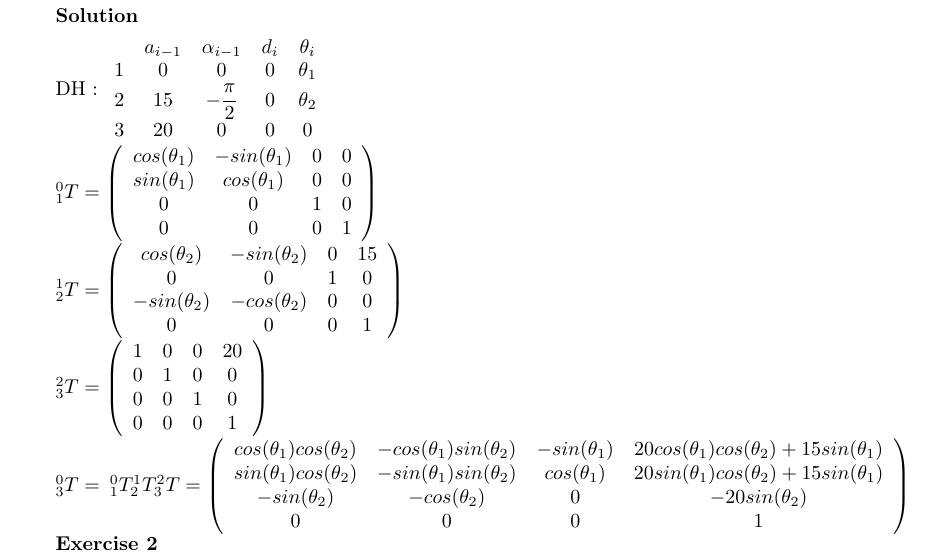
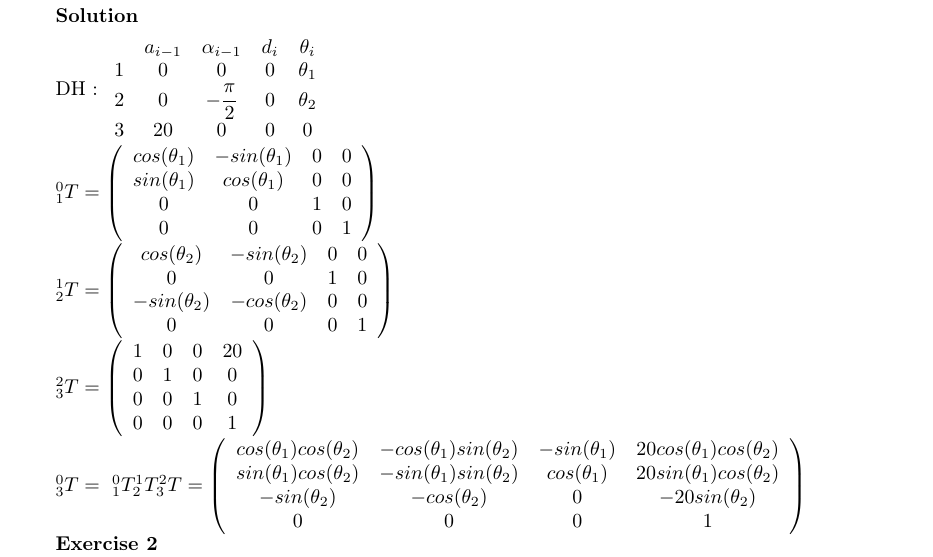
Before and after one commit to Aelphy/innopolis, a LaTeX problem sheet (irb/hw2/as2.tex): part of page 2 of 5, cut so that both start at the same text. Compiled offline with pdfLaTeX.

Commit message:
fixed minor error in irb

```diff
--- a/irb/hw2/as2.tex
+++ b/irb/hw2/as2.tex
@@ -117,7 +117,7 @@ DH :
 $ \begin{array}{ccccc}
 &a_{i-1} & \alpha_{i-1} & d_i & \theta_i \\
 1&0 & 0 & 0 & \theta_1 \\
-2&15 & - \dfrac{\pi}{2} & 0 & \theta_2 \\
+2&0 & - \dfrac{\pi}{2} & 0 & \theta_2 \\
 3&20 & 0 & 0 & 0
 \end{array} $
 
@@ -129,7 +129,7 @@ sin(\theta_1) & cos(\theta_1) & 0 & 0 \\
 \end{array} \right) $
 
 $^1_2T = \left( \begin{array}{cccc}
-cos(\theta_2) & -sin(\theta_2) & 0 & 15 \\
+cos(\theta_2) & -sin(\theta_2) & 0 & 0 \\
 0 & 0 & 1 & 0 \\
 -sin(\theta_2) & -cos(\theta_2) & 0 & 0 \\
 0 & 0 & 0 & 1
@@ -143,8 +143,8 @@ $^2_3T = \left( \begin{array}{cccc}
 \end{array} \right) $
 
 $^0_3T = \ ^0_1T ^1_2T ^2_3T = \left( \begin{array}{cccc}
-cos(\theta_1) cos(\theta_2) & -cos(\theta_1) sin(\theta_2) & -sin(\theta_1) & 20cos(\theta_1) cos(\theta_2) + 15 sin(\theta_1) \\
-sin(\theta_1) cos(\theta_2) & - sin(\theta_1) sin(\theta_2) & cos(\theta_1) & 20 sin(\theta_1) cos(\theta_2) + 15 sin(\theta_1) \\
+cos(\theta_1) cos(\theta_2) & -cos(\theta_1) sin(\theta_2) & -sin(\theta_1) & 20cos(\theta_1) cos(\theta_2) \\
+sin(\theta_1) cos(\theta_2) & - sin(\theta_1) sin(\theta_2) & cos(\theta_1) & 20 sin(\theta_1) cos(\theta_2) \\
 -sin(\theta_2) & -cos(\theta_2) & 0 & -20 sin(\theta_2) \\
 0 & 0 & 0 & 1
 \end{array} \right) $
```
Also changed, not shown: irb/hw2/as2.pdf.
